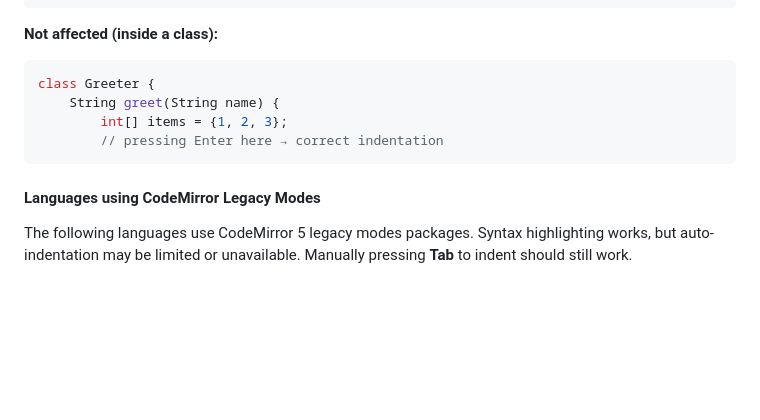
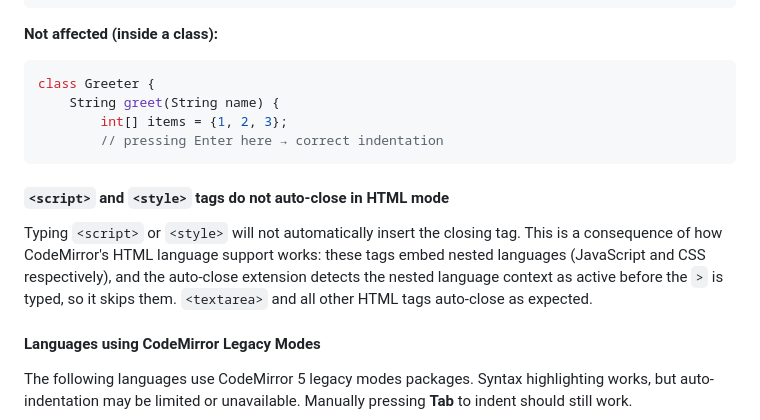
Before and after one commit to solmarita/code-your-answer, a Markdown page: README.md, the part around the change. Rendered like a GitHub page; blank space fills up the shorter version.

Commit message:
docs: update known issues to include lack of auto close tags for <script> and <style> in HTML language mode

````diff
--- a/README.md
+++ b/README.md
@@ -163,6 +163,10 @@ class Greeter {
         // pressing Enter here → correct indentation
 ```
 
+#### `<script>` and `<style>` tags do not auto-close in HTML mode
+
+Typing `<script>` or `<style>` will not automatically insert the closing tag. This is a consequence of how CodeMirror's HTML language support works: these tags embed nested languages (JavaScript and CSS respectively), and the auto-close extension detects the nested language context as active before the `>` is typed, so it skips them. `<textarea>` and all other HTML tags auto-close as expected.
+
 #### Languages using CodeMirror Legacy Modes
 
 The following languages use CodeMirror 5 legacy modes packages. Syntax highlighting works, but auto-indentation may be limited or unavailable. Manually pressing **Tab** to indent should still work.
````
